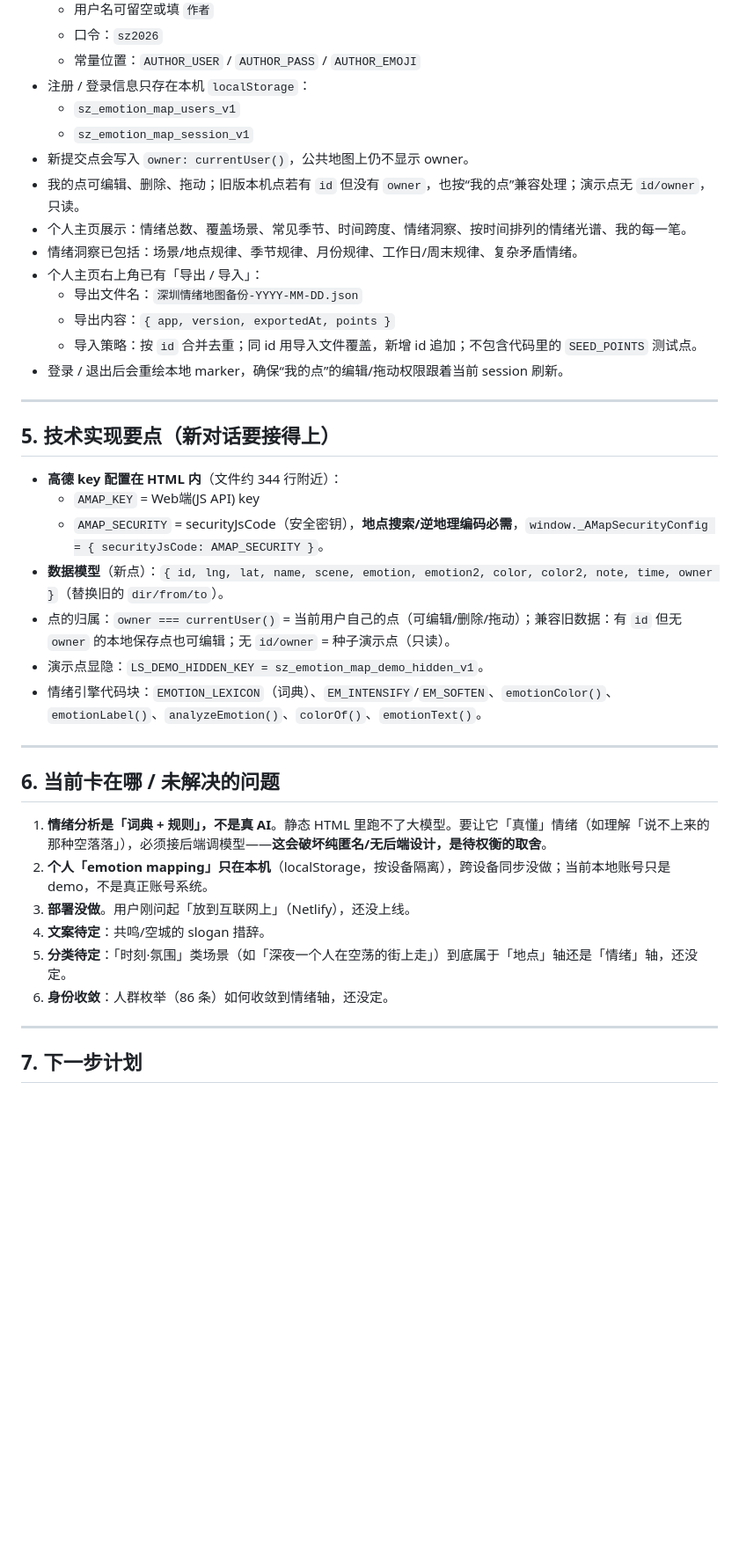
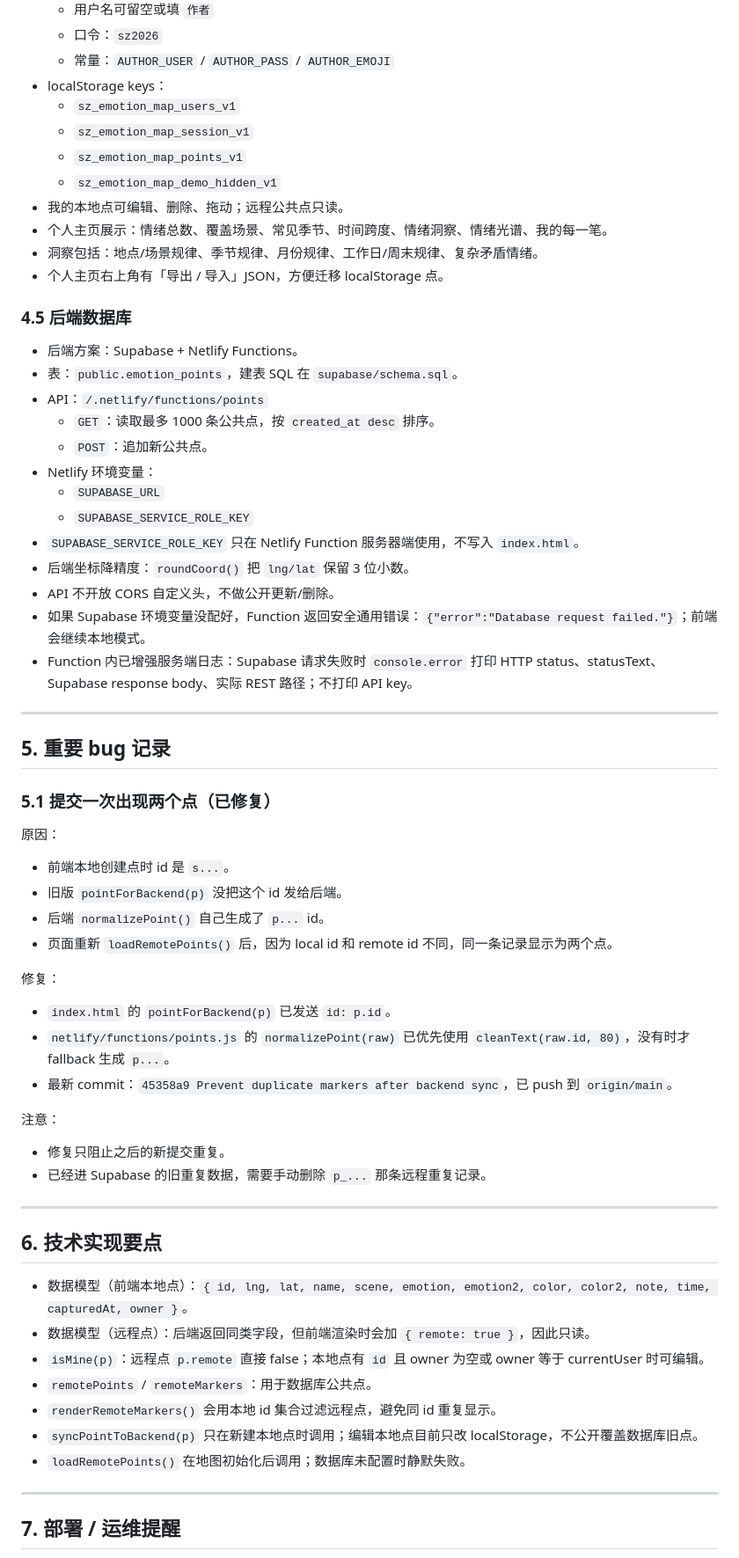
Before and after one commit to Henryzhao-blip/Shenzhen-emotion-map, a Markdown page: handoff.md, the part around one of its changes. Shown at 88% size. GitHub-like rendering; blank space fills up the shorter version.

Commit message:
Update handoff: document backend, dual-emotion fields, and author entry

```diff
--- a/handoff.md
+++ b/handoff.md
@@ -65,43 +73,66 @@
   - 用户名可留空或填 `作者`
   - 口令：`sz2026`
-  - 常量位置：`AUTHOR_USER` / `AUTHOR_PASS` / `AUTHOR_EMOJI`
-- 注册 / 登录信息只存在本机 `localStorage`：
+  - 常量：`AUTHOR_USER` / `AUTHOR_PASS` / `AUTHOR_EMOJI`
+- localStorage keys：
   - `sz_emotion_map_users_v1`
   - `sz_emotion_map_session_v1`
-- 新提交点会写入 `owner: currentUser()`，公共地图上仍不显示 owner。
-- 我的点可编辑、删除、拖动；旧版本机点若有 `id` 但没有 `owner`，也按“我的点”兼容处理；演示点无 `id/owner`，只读。
-- 个人主页展示：情绪总数、覆盖场景、常见季节、时间跨度、情绪洞察、按时间排列的情绪光谱、我的每一笔。
-- 情绪洞察已包括：场景/地点规律、季节规律、月份规律、工作日/周末规律、复杂矛盾情绪。
-- 个人主页右上角已有「导出 / 导入」：
-  - 导出文件名：`深圳情绪地图备份-YYYY-MM-DD.json`
-  - 导出内容：`{ app, version, exportedAt, points }`
-  - 导入策略：按 `id` 合并去重；同 id 用导入文件覆盖，新增 id 追加；不包含代码里的 `SEED_POINTS` 测试点。
-- 登录 / 退出后会重绘本地 marker，确保“我的点”的编辑/拖动权限跟着当前 session 刷新。
+  - `sz_emotion_map_points_v1`
+  - `sz_emotion_map_demo_hidden_v1`
+- 我的本地点可编辑、删除、拖动；远程公共点只读。
+- 个人主页展示：情绪总数、覆盖场景、常见季节、时间跨度、情绪洞察、情绪光谱、我的每一笔。
+- 洞察包括：地点/场景规律、季节规律、月份规律、工作日/周末规律、复杂矛盾情绪。
+- 个人主页右上角有「导出 / 导入」JSON，方便迁移 localStorage 点。
+
+### 4.5 后端数据库
+
+- 后端方案：Supabase + Netlify Functions。
+- 表：`public.emotion_points`，建表 SQL 在 `supabase/schema.sql`。
+- API：`/.netlify/functions/points`
+  - `GET`：读取最多 1000 条公共点，按 `created_at desc` 排序。
+  - `POST`：追加新公共点。
+- Netlify 环境变量：
+  - `SUPABASE_URL`
+  - `SUPABASE_SERVICE_ROLE_KEY`
+- `SUPABASE_SERVICE_ROLE_KEY` 只在 Netlify Function 服务器端使用，不写入 `index.html`。
+- 后端坐标降精度：`roundCoord()` 把 `lng/lat` 保留 3 位小数。
+- API 不开放 CORS 自定义头，不做公开更新/删除。
+- 如果 Supabase 环境变量没配好，Function 返回安全通用错误：`{"error":"Database request failed."}`；前端会继续本地模式。
+- Function 内已增强服务端日志：Supabase 请求失败时 `console.error` 打印 HTTP status、statusText、Supabase response body、实际 REST 路径；不打印 API key。
 
 ---
 
-## 5. 技术实现要点（新对话要接得上）
+## 5. 重要 bug 记录
 
-- **高德 key 配置在 HTML 内**（文件约 344 行附近）：
-  - `AMAP_KEY` = Web端(JS API) key
-  - `AMAP_SECURITY` = securityJsCode（安全密钥），**地点搜索/逆地理编码必需**，`window._AMapSecurityConfig = { securityJsCode: AMAP_SECURITY }`。
-- **数据模型**（新点）：`{ id, lng, lat, name, scene, emotion, emotion2, color, color2, note, time, owner }`（替换旧的 `dir/from/to`）。
-- 点的归属：`owner === currentUser()` = 当前用户自己的点（可编辑/删除/拖动）；兼容旧数据：有 `id` 但无 `owner` 的本地保存点也可编辑；无 `id/owner` = 种子演示点（只读）。
-- 演示点显隐：`LS_DEMO_HIDDEN_KEY = sz_emotion_map_demo_hidden_v1`。
-- 情绪引擎代码块：`EMOTION_LEXICON`（词典）、`EM_INTENSIFY`/`EM_SOFTEN`、`emotionColor()`、`emotionLabel()`、`analyzeEmotion()`、`colorOf()`、`emotionText()`。
+### 5.1 提交一次出现两个点（已修复）
+
+原因：
+- 前端本地创建点时 id 是 `s...`。
+- 旧版 `pointForBackend(p)` 没把这个 id 发给后端。
+- 后端 `normalizePoint()` 自己生成了 `p...` id。
+- 页面重新 `loadRemotePoints()` 后，因为 local id 和 remote id 不同，同一条记录显示为两个点。
+
+修复：
+- `index.html` 的 `pointForBackend(p)` 已发送 `id: p.id`。
+- `netlify/functions/points.js` 的 `normalizePoint(raw)` 已优先使用 `cleanText(raw.id, 80)`，没有时才 fallback 生成 `p...`。
+- 最新 commit：`45358a9 Prevent duplicate markers after backend sync`，已 push 到 `origin/main`。
+
+注意：
+- 修复只阻止之后的新提交重复。
+- 已经进 Supabase 的旧重复数据，需要手动删除 `p_...` 那条远程重复记录。
 
 ---
 
-## 6. 当前卡在哪 / 未解决的问题
+## 6. 技术实现要点
 
-1. **情绪分析是「词典 + 规则」，不是真 AI**。静态 HTML 里跑不了大模型。要让它「真懂」情绪（如理解「说不上来的那种空落落」），必须接后端调模型——**这会破坏纯匿名/无后端设计，是待权衡的取舍**。
-2. **个人「emotion mapping」只在本机**（localStorage，按设备隔离），跨设备同步没做；当前本地账号只是 demo，不是真正账号系统。
-3. **部署没做**。用户刚问起「放到互联网上」（Netlify），还没上线。
-4. **文案待定**：共鸣/空城的 slogan 措辞。
-5. **分类待定**：「时刻·氛围」类场景（如「深夜一个人在空荡的街上走」）到底属于「地点」轴还是「情绪」轴，还没定。
-6. **身份收敛**：人群枚举（86 条）如何收敛到情绪轴，还没定。
+- 数据模型（前端本地点）：`{ id, lng, lat, name, scene, emotion, emotion2, color, color2, note, time, capturedAt, owner }`。
+- 数据模型（远程点）：后端返回同类字段，但前端渲染时会加 `{ remote: true }`，因此只读。
+- `isMine(p)`：远程点 `p.remote` 直接 false；本地点有 `id` 且 owner 为空或 owner 等于 currentUser 时可编辑。
+- `remotePoints` / `remoteMarkers`：用于数据库公共点。
+- `renderRemoteMarkers()` 会用本地 id 集合过滤远程点，避免同 id 重复显示。
+- `syncPointToBackend(p)` 只在新建本地点时调用；编辑本地点目前只改 localStorage，不公开覆盖数据库旧点。
+- `loadRemotePoints()` 在地图初始化后调用；数据库未配置时静默失败。
 
 ---
 
-## 7. 下一步计划
+## 7. 部署 / 运维提醒
 
```
Also changed, not shown: other parts of handoff.md (+60 -49 lines).
